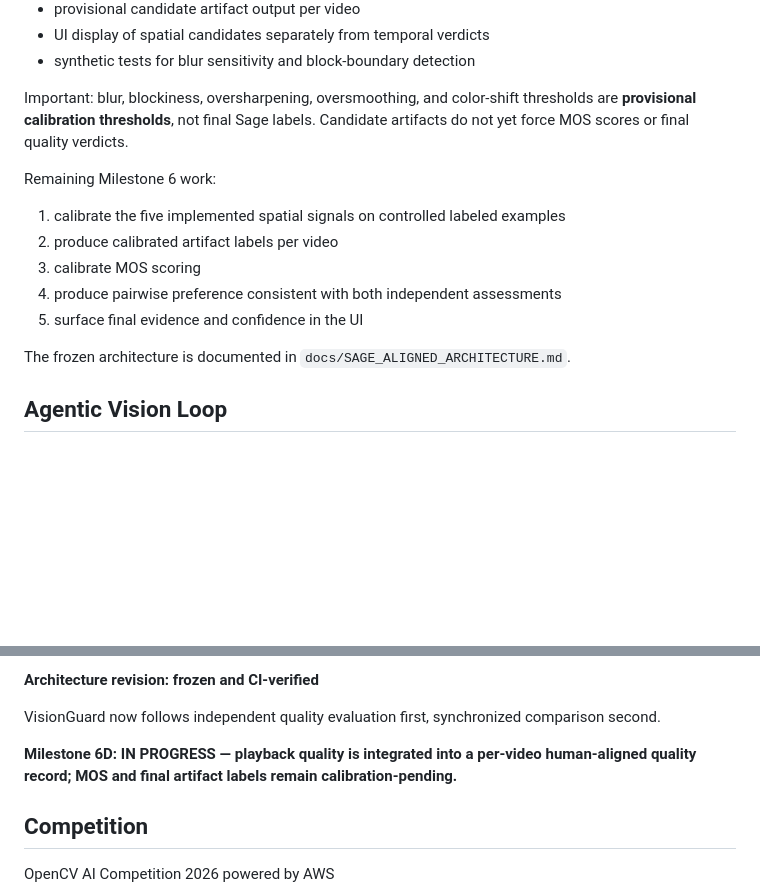
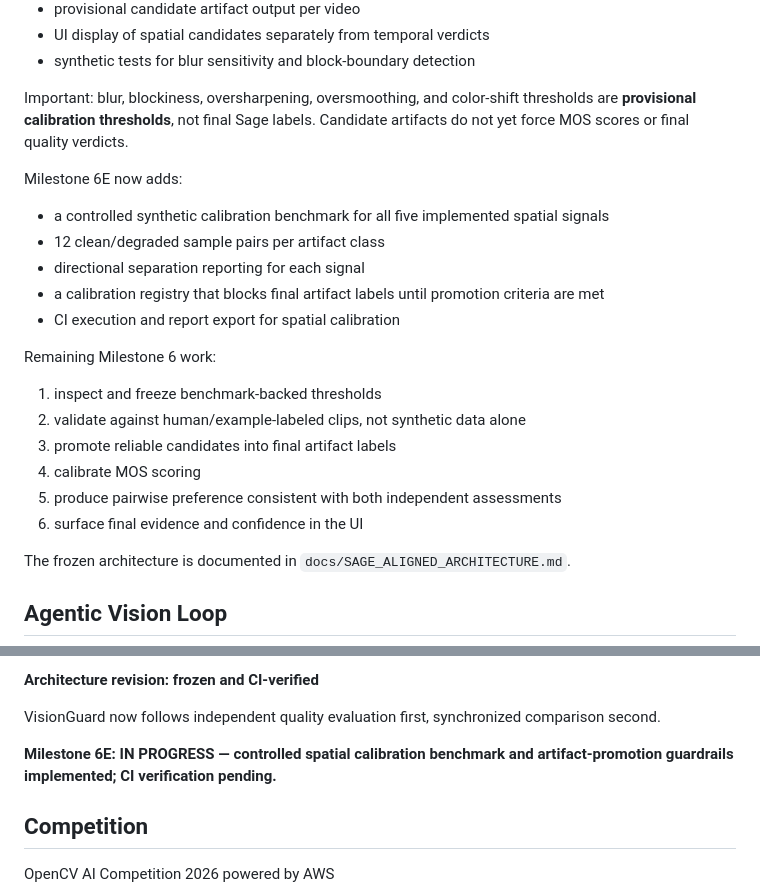
Before and after one commit to mictopraise/Visionguard-qa, a Markdown page: README.md, 2 parts joined by grey strips. GitHub-like rendering; blank space fills up the shorter version.

Commit message:
docs: record Milestone 6E calibration workflow

```diff
--- a/README.md
+++ b/README.md
@@ -94,13 +94,21 @@ Implemented in the current Milestone 6 build:
 
 Important: blur, blockiness, oversharpening, oversmoothing, and color-shift thresholds are **provisional calibration thresholds**, not final Sage labels. Candidate artifacts do not yet force MOS scores or final quality verdicts.
 
+Milestone 6E now adds:
+- a controlled synthetic calibration benchmark for all five implemented spatial signals
+- 12 clean/degraded sample pairs per artifact class
+- directional separation reporting for each signal
+- a calibration registry that blocks final artifact labels until promotion criteria are met
+- CI execution and report export for spatial calibration
+
 Remaining Milestone 6 work:
 
-1. calibrate the five implemented spatial signals on controlled labeled examples
-2. produce calibrated artifact labels per video
-3. calibrate MOS scoring
-4. produce pairwise preference consistent with both independent assessments
-5. surface final evidence and confidence in the UI
+1. inspect and freeze benchmark-backed thresholds
+2. validate against human/example-labeled clips, not synthetic data alone
+3. promote reliable candidates into final artifact labels
+4. calibrate MOS scoring
+5. produce pairwise preference consistent with both independent assessments
+6. surface final evidence and confidence in the UI
 
 The frozen architecture is documented in `docs/SAGE_ALIGNED_ARCHITECTURE.md`.
 
@@ -172,7 +180,7 @@ pytest
 
 VisionGuard now follows independent quality evaluation first, synchronized comparison second.
 
-**Milestone 6D: IN PROGRESS — playback quality is integrated into a per-video human-aligned quality record; MOS and final artifact labels remain calibration-pending.**
+**Milestone 6E: IN PROGRESS — controlled spatial calibration benchmark and artifact-promotion guardrails implemented; CI verification pending.**
 
 ## Competition
 
```
